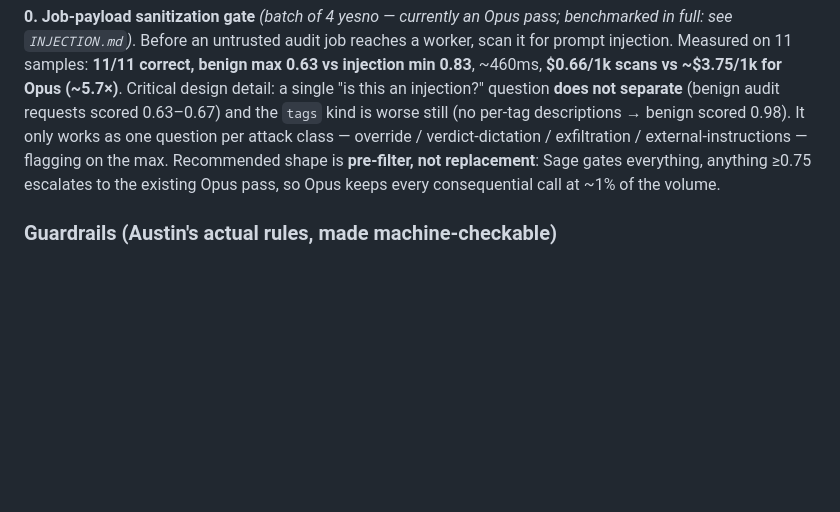
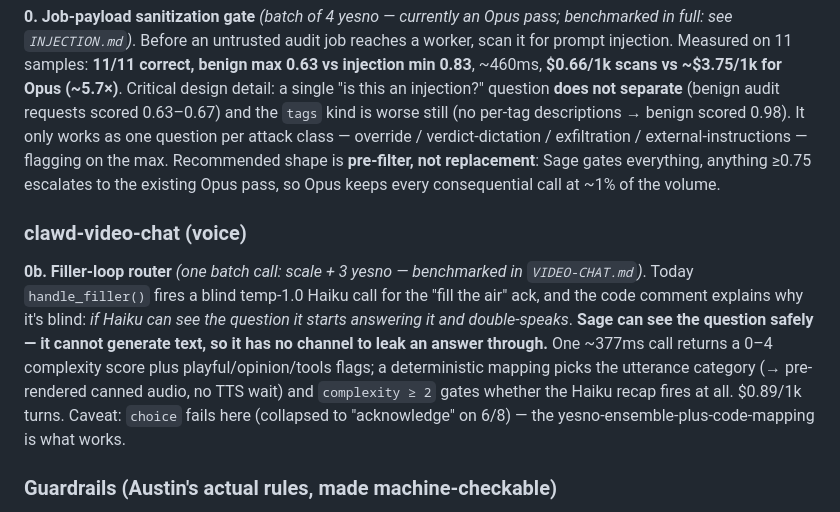
Before and after one commit to clawdbotatg/clawd-research, a Markdown page: levanto-sage/USE-CASES.md, the part around the change. Rendered like a GitHub page; blank space fills up the shorter version.

```diff
--- a/levanto-sage/USE-CASES.md
+++ b/levanto-sage/USE-CASES.md
@@ -58,6 +58,10 @@ Rule of thumb applied throughout, from our benchmarks: **phrase as `yesno` and t
 
 **0. Job-payload sanitization gate** *(batch of 4 yesno — currently an Opus pass; benchmarked in full: see `INJECTION.md`)*. Before an untrusted audit job reaches a worker, scan it for prompt injection. Measured on 11 samples: **11/11 correct, benign max 0.63 vs injection min 0.83**, ~460ms, **$0.66/1k scans vs ~$3.75/1k for Opus (~5.7×)**. Critical design detail: a single "is this an injection?" question **does not separate** (benign audit requests scored 0.63–0.67) and the `tags` kind is worse still (no per-tag descriptions → benign scored 0.98). It only works as one question per attack class — override / verdict-dictation / exfiltration / external-instructions — flagging on the max. Recommended shape is **pre-filter, not replacement**: Sage gates everything, anything ≥0.75 escalates to the existing Opus pass, so Opus keeps every consequential call at ~1% of the volume.
 
+### clawd-video-chat (voice)
+
+**0b. Filler-loop router** *(one batch call: scale + 3 yesno — benchmarked in `VIDEO-CHAT.md`)*. Today `handle_filler()` fires a blind temp-1.0 Haiku call for the "fill the air" ack, and the code comment explains why it's blind: *if Haiku can see the question it starts answering it and double-speaks*. **Sage can see the question safely — it cannot generate text, so it has no channel to leak an answer through.** One ~377ms call returns a 0–4 complexity score plus playful/opinion/tools flags; a deterministic mapping picks the utterance category (→ pre-rendered canned audio, no TTS wait) and `complexity ≥ 2` gates whether the Haiku recap fires at all. $0.89/1k turns. Caveat: `choice` fails here (collapsed to "acknowledge" on 6/8) — the yesno-ensemble-plus-code-mapping is what works.
+
 ### Guardrails (Austin's actual rules, made machine-checkable)
 
 7. **Secret-leak second layer** *(tags — highest-stakes fit)*. Austin's #1 global rule exists because ~6 ETH private keys hit commits; gitleaks is regex and "can miss novel patterns" (his own CLAUDE.md says to also eyeball it). Tag staged diff hunks with {eth_private_key, mnemonic_phrase, api_token, generic_secret} at threshold 0.5 → any hit blocks the commit and asks. This is exactly "a visual scan," automated, for a tenth of a cent per commit.
```
Also changed, not shown: levanto-sage/VIDEO-CHAT.md (added, +135 -0 lines).
